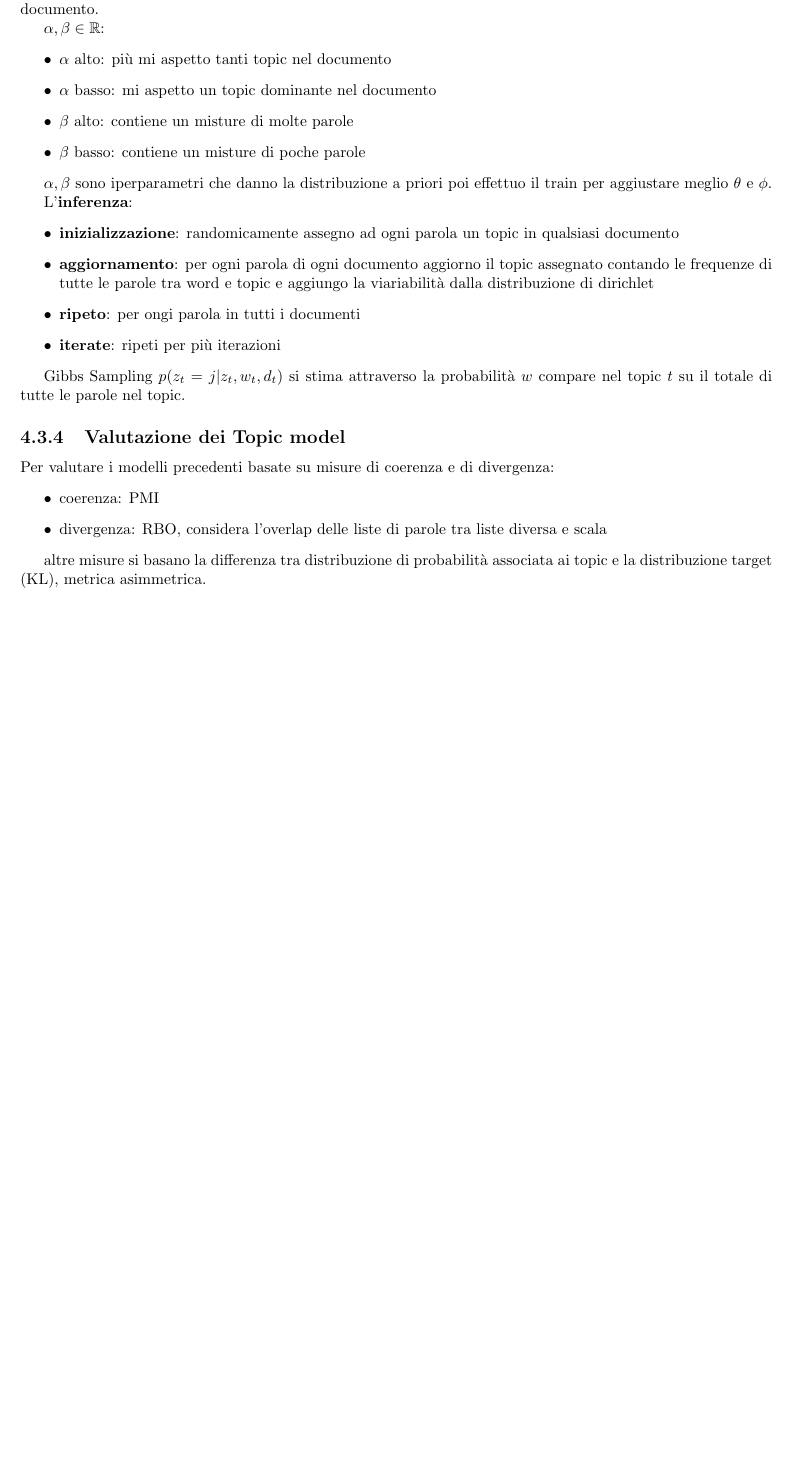
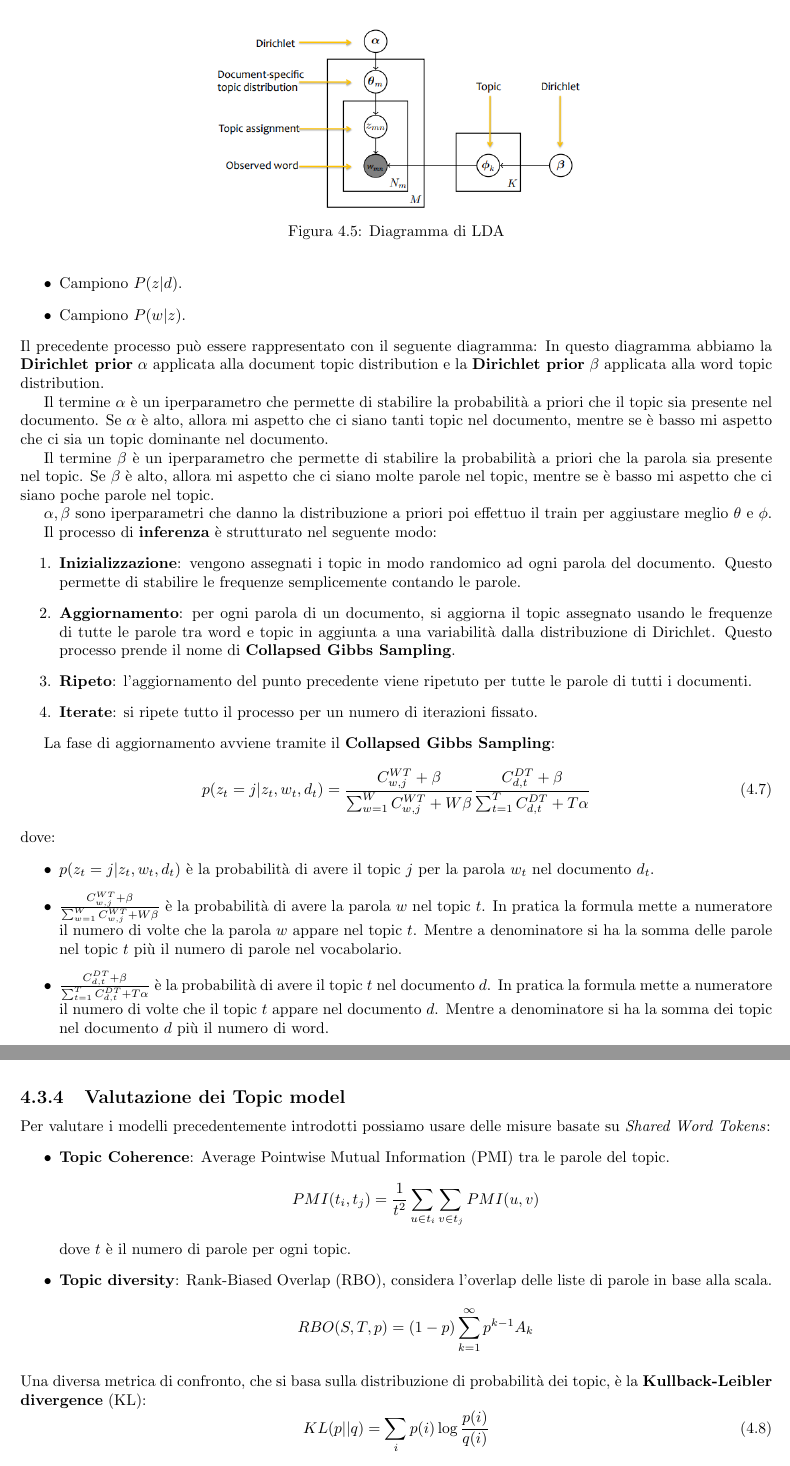
Before and after one commit to TommasoFerrario18/Appunti, a LaTeX thesis (2_anno/DA/main.tex, which reads 2_anno/DA/chapters/NPL.tex): part of page 29 of 29 before the commit and two parts of pages 30 and 31 of 31 after it, the two joined at a grey line, cut at the place of the change, the shorter picture padded with empty space. Compiled offline with pdfLaTeX.

Commit message:
Lezione DA 9-5

```diff
--- a/2_anno/DA/chapters/NPL.tex
+++ b/2_anno/DA/chapters/NPL.tex
@@ -351 +446,3 @@ Gli elementi fondamentali dei topic model che si traduce in un'assunzione:
 \begin{itemize}
+      \item Campiono $P(z|d)$.
+      \item Campiono $P(w|z)$.
@@ -354,2 +449,16 @@ Gli elementi fondamentali dei topic model che si traduce in un'assunzione:
 \end{itemize}
+Il precedente processo può essere rappresentato con il seguente diagramma:
+\begin{figure}[!ht]
+      \centering
+      \includegraphics[width=0.5\textwidth]{./img/nlp/lda.png}
+      \caption{Diagramma di LDA}
+      \label{fig:lda}
+\end{figure}
+In questo diagramma abbiamo la \textbf{Dirichlet prior} $\alpha$ applicata alla
+document topic distribution e la \textbf{Dirichlet prior} $\beta$ applicata alla
+word topic distribution.
 
+Il termine $\alpha$ è un iperparametro che permette di stabilire la probabilità
+a priori che il topic sia presente nel documento. Se $\alpha$ è alto, allora mi
+aspetto che ci siano tanti topic nel documento, mentre se è basso mi aspetto che
+ci sia un topic dominante nel documento.
@@ -362 +465,5 @@ Possiamo distinguere modelli:
 
+Il termine $\beta$ è un iperparametro che permette di stabilire la probabilità
+a priori che la parola sia presente nel topic. Se $\beta$ è alto, allora mi aspetto
+che ci siano molte parole nel topic, mentre se è basso mi aspetto che ci siano
+poche parole nel topic.
@@ -406,38 +471,62 @@ $\alpha, \beta$ sono le distribuzioni a priori di Dirichlet. $\beta$ specifica l
-probabilità a priori che ci sia un topic nel documento data la parola.
-$\alpha$ specifica la probabilità a priori che ci sia un topic nel documento.
-
-$\alpha, \beta\in \mathbb{R}$:
-\begin{itemize}
-      \item $\alpha$ alto: più mi aspetto tanti topic nel documento
-      \item $\alpha$ basso: mi aspetto un topic dominante nel documento
-      \item $\beta$ alto: contiene un misture di molte parole
-      \item $\beta$ basso: contiene un misture di poche parole
-\end{itemize}
-
+% ! Non ho capito questa frase
 $\alpha, \beta$ sono iperparametri che danno la distribuzione a priori poi effettuo
 il train per aggiustare meglio $\theta$ e $\phi$.
 
-L'\textbf{inferenza}:
+Il processo di \textbf{inferenza} è strutturato nel seguente modo:
+\begin{enumerate}
+      \item \textbf{Inizializzazione}: vengono assegnati i topic in modo randomico
+            ad ogni parola del documento. Questo permette di stabilire le
+            frequenze semplicemente contando le parole.
+      \item \textbf{Aggiornamento}: per ogni parola di un documento, si aggiorna
+            il topic assegnato usando le frequenze di tutte le parole tra word e
+            topic in aggiunta a una variabilità dalla distribuzione di Dirichlet.
+            Questo processo prende il nome di \textbf{Collapsed Gibbs Sampling}.
+      \item \textbf{Ripeto}: l'aggiornamento del punto precedente viene ripetuto
+            per tutte le parole di tutti i documenti.
+      \item \textbf{Iterate}: si ripete tutto il processo per un numero di iterazioni
+            fissato.
+\end{enumerate}
+
+La fase di aggiornamento avviene tramite il \textbf{Collapsed Gibbs Sampling}:
+\begin{equation}
+      p(z_t = j | z_t, w_t,d_t) = \frac{C_{w, j}^{WT} + \beta}{\sum_{w = 1}^{W} C_{w, j}^{WT} + W\beta}
+      \frac{C_{d, t}^{DT} + \beta}{\sum_{t = 1}^{T} C_{d, t}^{DT} + T\alpha}
+\end{equation}
+dove:
 \begin{itemize}
-      \item \textbf{inizializzazione}: randomicamente assegno ad ogni parola un
-      topic in qualsiasi documento
-      \item \textbf{aggiornamento}: per ogni parola di ogni documento aggiorno il
-      topic assegnato contando le frequenze di tutte le parole tra word e topic e
-      aggiungo la viariabilità dalla distribuzione di dirichlet
-      \item \textbf{ripeto}: per ongi parola in tutti i documenti
-      \item \textbf{iterate}: ripeti per più iterazioni
+      \item $p(z_t = j | z_t, w_t,d_t)$ è la probabilità di avere il topic $j$
+            per la parola $w_t$ nel documento $d_t$.
+      \item $\frac{C_{w, j}^{WT} + \beta}{\sum_{w = 1}^{W} C_{w, j}^{WT} + W\beta}$
+            è la probabilità di avere la parola $w$ nel topic $t$. In pratica la
+            formula mette a numeratore il numero di volte che la parola $w$ appare
+            nel topic $t$. Mentre a denominatore si ha la somma delle parole nel
+            topic $t$ più il numero di parole nel vocabolario.
+      \item $\frac{C_{d, t}^{DT} + \beta}{\sum_{t = 1}^{T} C_{d, t}^{DT} + T\alpha}$
+            è la probabilità di avere il topic $t$ nel documento $d$. In pratica
+            la formula mette a numeratore il numero di volte che il topic $t$ appare
+            nel documento $d$. Mentre a denominatore si ha la somma dei topic
+            nel documento $d$ più il numero di word.
 \end{itemize}
-
-Gibbs Sampling $p(z_t = j | z_t, w_t,d_t)$ si stima attraverso la probabilità $w$
-compare nel topic $t$ su il totale di tutte le parole nel topic.
-
 \subsection{Valutazione dei Topic model}
-Per valutare i modelli precedenti basate su misure di coerenza e di divergenza:
+Per valutare i modelli precedentemente introdotti possiamo usare delle misure
+basate su \textit{Shared Word Tokens}:
 \begin{itemize}
-      \item coerenza: PMI
-      \item divergenza: RBO, considera l'overlap delle liste di parole tra liste diversa e scala
-
+      \item \textbf{Topic Coherence}: Average Pointwise Mutual Information (PMI)
+            tra le parole del topic.
+            \begin{equation*}
+                  PMI(t_i, t_j) = \frac{1}{t^2} \sum_{u \in t_i} \sum_{v \in t_j} PMI(u, v)
+            \end{equation*}
+            dove $t$ è il numero di parole per ogni topic.
+      \item \textbf{Topic diversity}: Rank-Biased Overlap (RBO), considera l'overlap
+            delle liste di parole in base alla scala.
+            \begin{equation*}
+                  RBO(S, T, p) = (1 - p) \sum_{k = 1}^{\infty} p^{k - 1} A_k
+            \end{equation*}
 \end{itemize}
-
-altre misure si basano la differenza tra distribuzione di probabilità associata ai
-topic e la distribuzione target (KL), metrica asimmetrica.
+Una diversa metrica di confronto, che si basa sulla distribuzione di probabilità
+dei topic, è la \textbf{Kullback-Leibler divergence} (KL):
+\begin{equation}
+      KL(p||q) = \sum_{i} p(i) \log \frac{p(i)}{q(i)}
+\end{equation}
+\begin{nota}
+      Questa metrica è asimmetrica, ovvero l'ordine con cui confronto le distribuzioni
```
Also changed, not shown: 2_anno/DA/img/nlp/lda.png (added), 2_anno/DA/img/nlp/topic.png (added), 2_anno/DA/chapters/NPL.tex (175 more changed lines).
